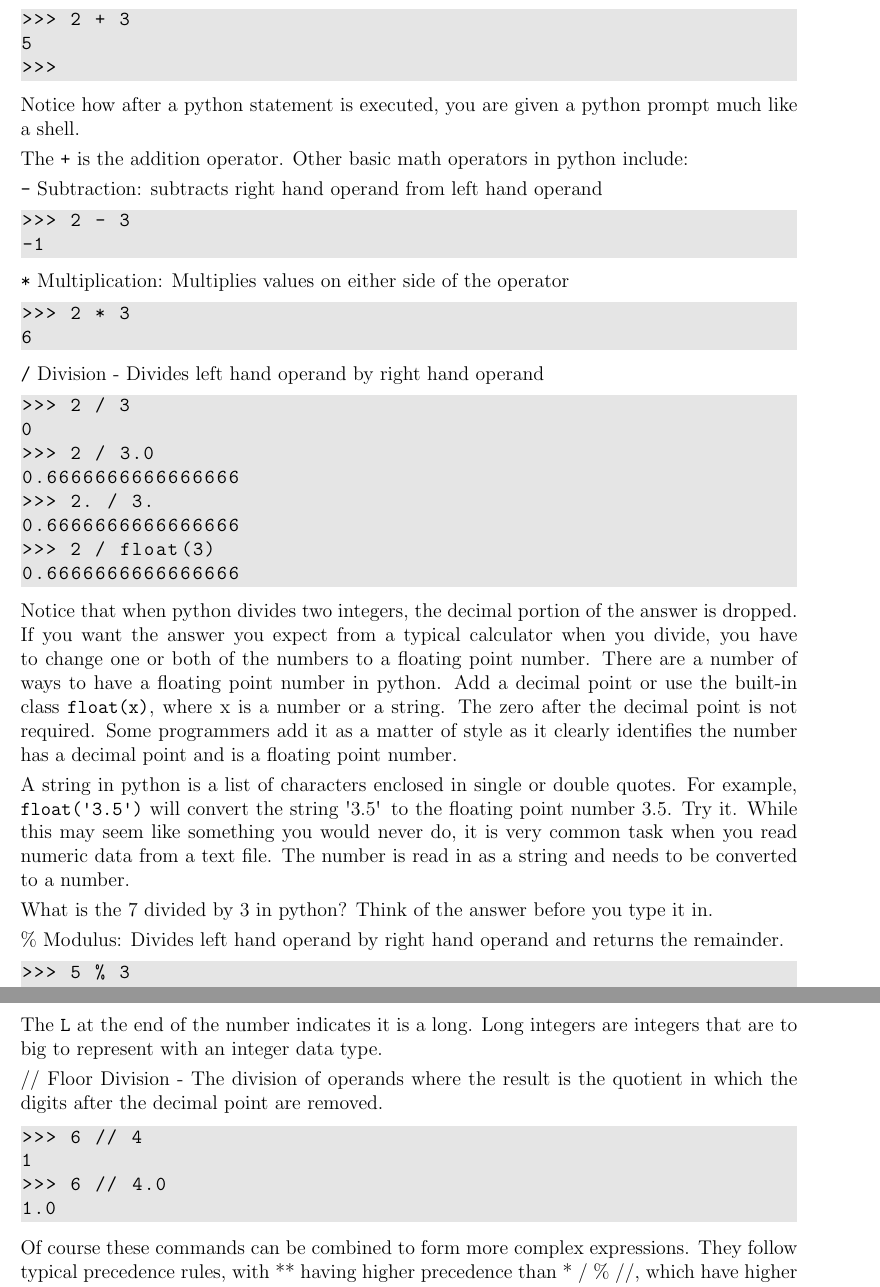
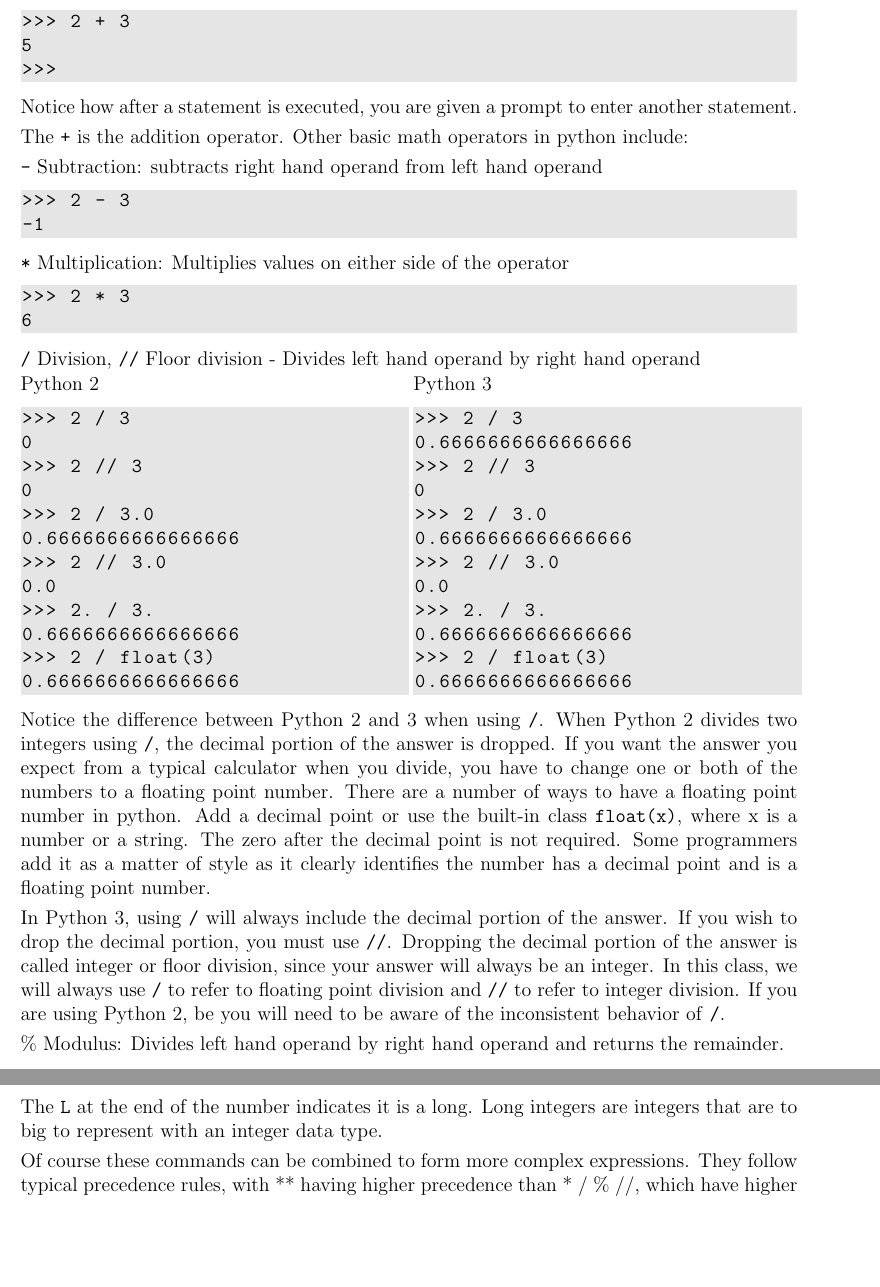
Before and after one commit to Arctem/nmt_python_labs, a LaTeX document (new_labs/lab1.tex): two parts of pages 3 and 4 of 16, joined at a grey line, cut so that both start at the same text, the shorter picture padded with empty space. Compiled offline with pdfLaTeX.

Commit message:
Initial changes to Lab 1.

```diff
--- a/new_labs/lab1.tex
+++ b/new_labs/lab1.tex
@@ -150,14 +151,14 @@ Type "copyright", "credits" or "license()" for more information.
 >>>
 \end{lstlisting}
 
-At the python prompt \texttt{>>>}. You can type in python statements. For instance, to add 2 + 3
+At the Python prompt \texttt{>>>} you can type in Python statements. For instance, to add 2 + 3
 \begin{lstlisting}[style=bash]
 >>> 2 + 3
 5
 >>>
 \end{lstlisting}
 
-Notice how after a python statement is executed, you are given a python prompt much like a shell.
+Notice how after a statement is executed, you are given a prompt to enter another statement.
 
 The \texttt{+} is the addition operator. Other basic math operators in python include:
 
@@ -176,24 +177,50 @@ The \texttt{+} is the addition operator. Other basic math operators in python in
 \end{lstlisting}
 
 
-\texttt{/} Division - Divides left hand operand by right hand operand
+\texttt{/} Division, \texttt{//} Floor division - Divides left hand operand by right hand operand
 
+\begin{minipage}{.5\linewidth}
+Python 2
 \begin{lstlisting}[style=bash]
 >>> 2 / 3
 0
+>>> 2 // 3
+0
 >>> 2 / 3.0
 0.6666666666666666
+>>> 2 // 3.0
+0.0
 >>> 2. / 3.
 0.6666666666666666
 >>> 2 / float(3)
 0.6666666666666666
 \end{lstlisting}
+\end{minipage}
+\begin{minipage}{.5\linewidth}
+Python 3
+\begin{lstlisting}[style=bash]
+>>> 2 / 3
+0.6666666666666666
+>>> 2 // 3
+0
+>>> 2 / 3.0
+0.6666666666666666
+>>> 2 // 3.0
+0.0
+>>> 2. / 3.
+0.6666666666666666
+>>> 2 / float(3)
+0.6666666666666666
+\end{lstlisting}
+\end{minipage}
 
-Notice that when python divides two integers, the decimal portion of the answer is dropped. If you want the answer you expect from a typical calculator when you divide, you have to change one or both of the numbers to a floating point number. There are a number of ways to have a floating point number in python. Add a decimal point or use the built-in class \texttt{float(x)}, where x is a number or a string. The zero after the decimal point is not required. Some programmers add it as a matter of style as it clearly identifies the number has a decimal point and is a floating point number.
+Notice the difference between Python 2 and 3 when using \texttt{/}. When Python 2 divides two integers using \texttt{/}, the decimal portion of the answer is dropped. If you want the answer you expect from a typical calculator when you divide, you have to change one or both of the numbers to a floating point number. There are a number of ways to have a floating point number in python. Add a decimal point or use the built-in class \texttt{float(x)}, where x is a number or a string. The zero after the decimal point is not required. Some programmers add it as a matter of style as it clearly identifies the number has a decimal point and is a floating point number.
 
-A string in python is a list of characters enclosed in single or double quotes. For example, \texttt{float(\textquotesingle 3.5\textquotesingle)} will convert the string \textquotesingle 3.5\textquotesingle $\,$ to the floating point number 3.5. Try it. While this may seem like something you would never do, it is very common task when you read numeric data from a text file. The number is read in as a string and needs to be converted to a number.
+In Python 3, using \texttt{/} will always include the decimal portion of the answer. If you wish to drop the decimal portion, you must use \texttt{//}. Dropping the decimal portion of the answer is called integer or floor division, since your answer will always be an integer. In this class, we will always use \texttt{/} to refer to floating point division and \texttt{//} to refer to integer division. If you are using Python 2, be you will need to be aware of the inconsistent behavior of \texttt{/}.
 
-What is the 7 divided by 3 in python? Think of the answer before you type it in.
+%A string in python is a list of characters enclosed in single or double quotes. For example, \texttt{float(\textquotesingle 3.5\textquotesingle)} will convert the string \textquotesingle 3.5\textquotesingle $\,$ to the floating point number 3.5. Try it. While this may seem like something you would never do, it is very common task when you read numeric data from a text file. The number is read in as a string and needs to be converted to a number.
+
+%What is the 7 divided by 3 in python? Think of the answer before you type it in.
 
 \% Modulus: Divides left hand operand by right hand operand and returns the remainder.
 
@@ -228,14 +255,14 @@ Besides fractional powers, python can handle very large numbers. Try raising 10
 The \texttt{L} at the end of the number indicates it is a long. Long integers are integers that are to big to represent with an integer data type.
 
 
-// Floor Division - The division of operands where the result is the quotient in which the digits after the decimal point are removed.
+%// Floor Division - The division of operands where the result is the quotient in which the digits after the decimal point are removed.
 
-\begin{lstlisting}[style=bash]
->>> 6 // 4
-1
->>> 6 // 4.0
-1.0
-\end{lstlisting}
+%\begin{lstlisting}[style=bash]
+%>>> 6 // 4
+%1
+%>>> 6 // 4.0
+%1.0
+%\end{lstlisting}
 
 Of course these commands can be combined to form more complex expressions. They follow typical precedence rules, with ** having higher precedence than * / \% //, which have higher precedence than + -. If operators have equal precedence they associate left to right. You can always use parenthesis to change the precedence.
 
```
Also changed, not shown: new_labs/lab1.pdf, new_labs/lab1.tex (3 more changed lines).
